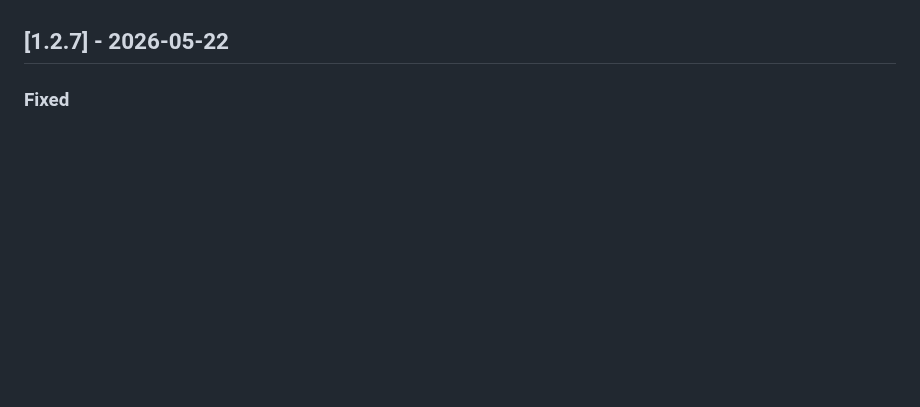
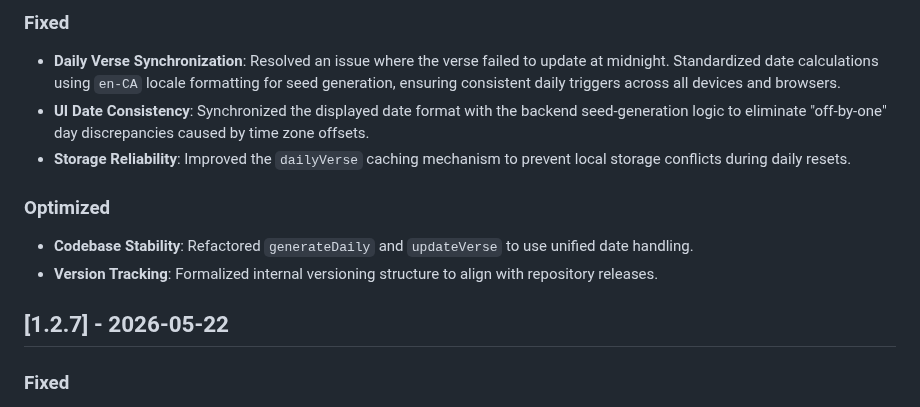
Before and after one commit to tapnpray/tapnpray.github.io, a Markdown page: CHANGELOG.md, the part around one of its changes. Drawn GitHub-style; blank space fills up the shorter version.

```diff
--- a/CHANGELOG.md
+++ b/CHANGELOG.md
@@ -5,4 +6,12 @@ All notable changes to this project will be documented in this file.
 
+### Fixed
+- **Daily Verse Synchronization**: Resolved an issue where the verse failed to update at midnight. Standardized date calculations using `en-CA` locale formatting for seed generation, ensuring consistent daily triggers across all devices and browsers.
+- **UI Date Consistency**: Synchronized the displayed date format with the backend seed-generation logic to eliminate "off-by-one" day discrepancies caused by time zone offsets.
+- **Storage Reliability**: Improved the `dailyVerse` caching mechanism to prevent local storage conflicts during daily resets.
+
+### Optimized
+- **Codebase Stability**: Refactored `generateDaily` and `updateVerse` to use unified date handling.
+- **Version Tracking**: Formalized internal versioning structure to align with repository releases.
 
 ## [1.2.7] - 2026-05-22
 
```
Also changed, not shown: other parts of CHANGELOG.md (+1 -0 lines).
